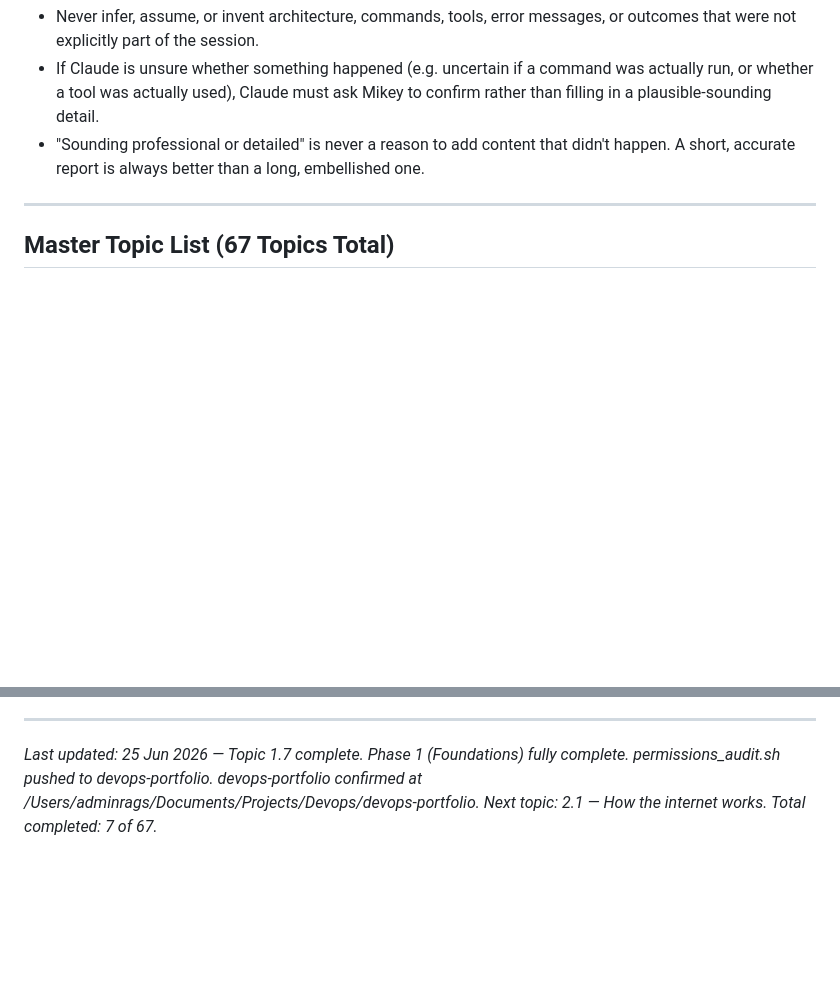
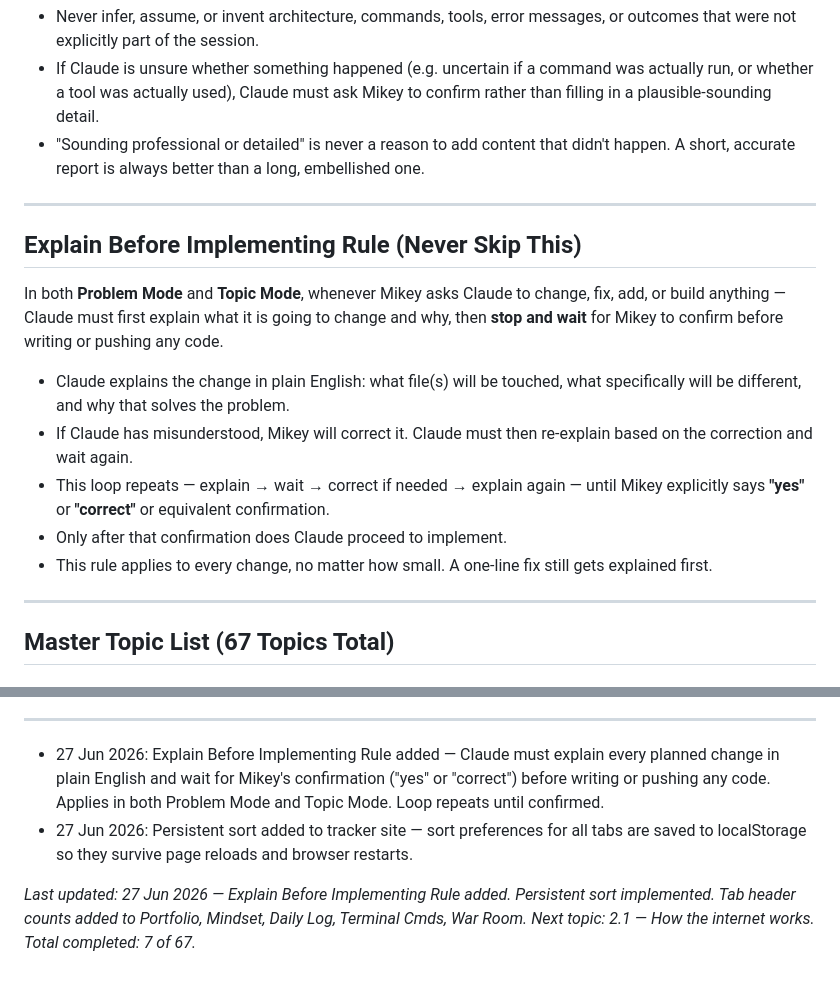
Before and after one commit to Michaeljoshua1504/devops.tracker, a Markdown page: tracker/devops-learning-tracker.md, 2 parts joined by grey strips. GitHub-like rendering; blank space fills up the shorter version.

Commit message:
docs(tracker): add Explain Before Implementing rule + persistent sort note

```diff
--- a/tracker/devops-learning-tracker.md
+++ b/tracker/devops-learning-tracker.md
@@ -153,6 +153,18 @@ Claude must base every Session Log, Mindset Moment, Daily Log, Terminal Cmd, and
 - Never infer, assume, or invent architecture, commands, tools, error messages, or outcomes that were not explicitly part of the session.
 - If Claude is unsure whether something happened (e.g. uncertain if a command was actually run, or whether a tool was actually used), Claude must ask Mikey to confirm rather than filling in a plausible-sounding detail.
 - "Sounding professional or detailed" is never a reason to add content that didn't happen. A short, accurate report is always better than a long, embellished one.
+
+---
+
+## Explain Before Implementing Rule (Never Skip This)
+
+In both **Problem Mode** and **Topic Mode**, whenever Mikey asks Claude to change, fix, add, or build anything — Claude must first explain what it is going to change and why, then **stop and wait** for Mikey to confirm before writing or pushing any code.
+
+- Claude explains the change in plain English: what file(s) will be touched, what specifically will be different, and why that solves the problem.
+- If Claude has misunderstood, Mikey will correct it. Claude must then re-explain based on the correction and wait again.
+- This loop repeats — explain → wait → correct if needed → explain again — until Mikey explicitly says **"yes"** or **"correct"** or equivalent confirmation.
+- Only after that confirmation does Claude proceed to implement.
+- This rule applies to every change, no matter how small. A one-line fix still gets explained first.
 
 ---
 
@@ -556,4 +568,7 @@ Claude produces the full detailed .md file covering everything listed above (con
 
 ---
 
-*Last updated: 25 Jun 2026 — Topic 1.7 complete. Phase 1 (Foundations) fully complete. permissions_audit.sh pushed to devops-portfolio. devops-portfolio confirmed at /Users/adminrags/Documents/Projects/Devops/devops-portfolio. Next topic: 2.1 — How the internet works. Total completed: 7 of 67.*
+- 27 Jun 2026: Explain Before Implementing Rule added — Claude must explain every planned change in plain English and wait for Mikey's confirmation ("yes" or "correct") before writing or pushing any code. Applies in both Problem Mode and Topic Mode. Loop repeats until confirmed.
+- 27 Jun 2026: Persistent sort added to tracker site — sort preferences for all tabs are saved to localStorage so they survive page reloads and browser restarts.
+
+*Last updated: 27 Jun 2026 — Explain Before Implementing Rule added. Persistent sort implemented. Tab header counts added to Portfolio, Mindset, Daily Log, Terminal Cmds, War Room. Next topic: 2.1 — How the internet works. Total completed: 7 of 67.*
```
